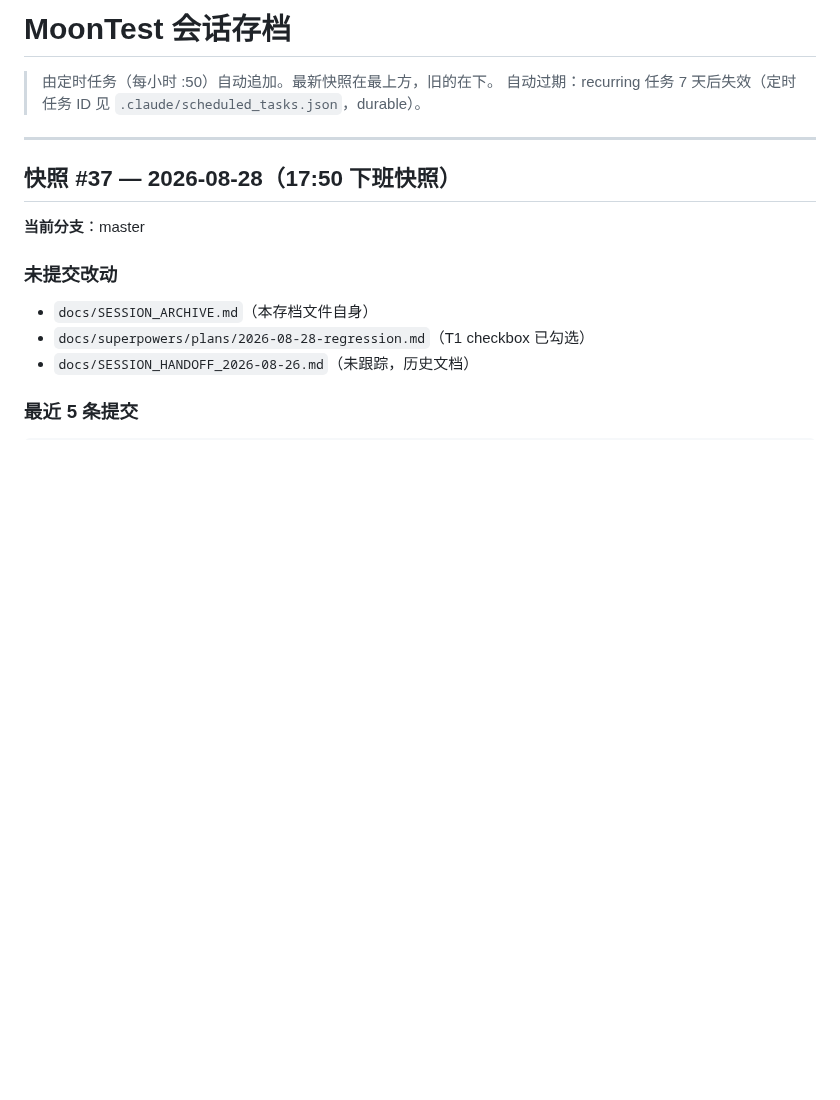
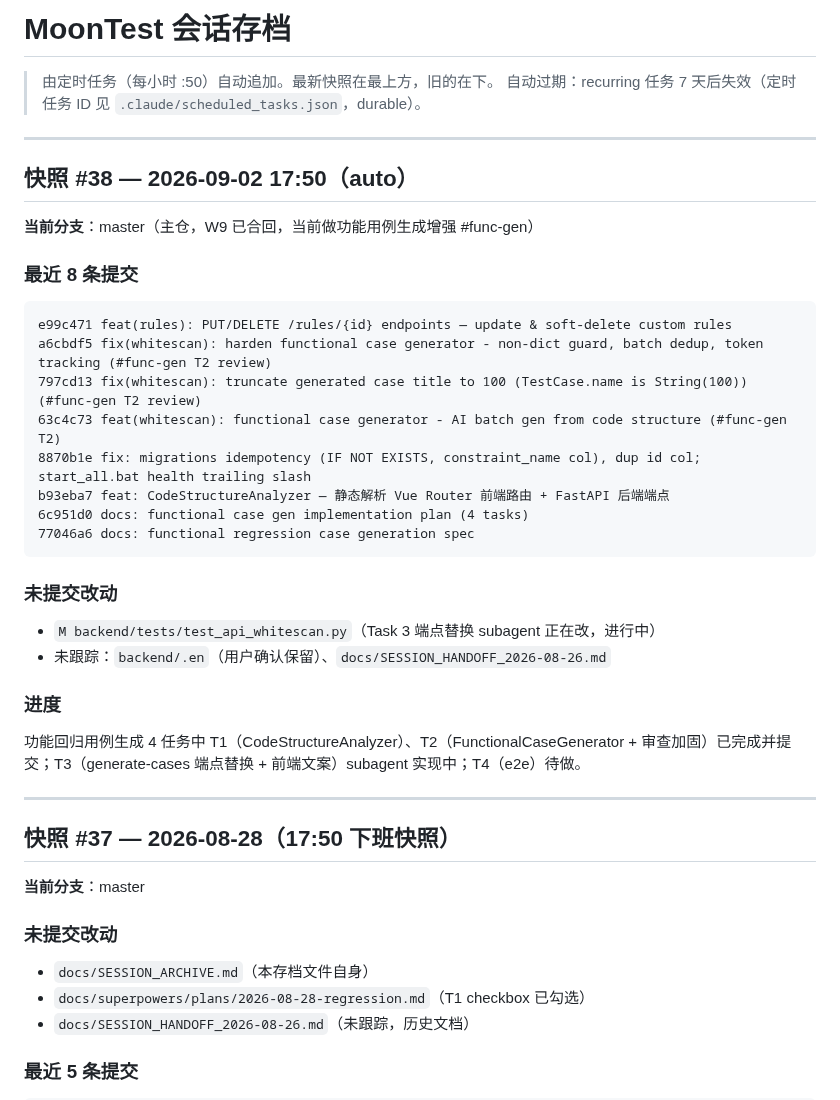
Before and after one commit to moon136lf/testhub_platform-main, a Markdown page: docs/SESSION_ARCHIVE.md, the part around the change. GitHub-like rendering; blank space fills up the shorter version.

Commit message:
docs: session archive #38 (auto)

````diff
--- a/docs/SESSION_ARCHIVE.md
+++ b/docs/SESSION_ARCHIVE.md
@@ -2,6 +2,31 @@
 
 > 由定时任务（每小时 :50）自动追加。最新快照在最上方，旧的在下。
 > 自动过期：recurring 任务 7 天后失效（定时任务 ID 见 `.claude/scheduled_tasks.json`，durable）。
+
+---
+
+## 快照 #38 — 2026-09-02 17:50（auto）
+
+**当前分支**：master（主仓，W9 已合回，当前做功能用例生成增强 #func-gen）
+
+### 最近 8 条提交
+```
+e99c471 feat(rules): PUT/DELETE /rules/{id} endpoints — update & soft-delete custom rules
+a6cbdf5 fix(whitescan): harden functional case generator - non-dict guard, batch dedup, token tracking (#func-gen T2 review)
+797cd13 fix(whitescan): truncate generated case title to 100 (TestCase.name is String(100)) (#func-gen T2 review)
+63c4c73 feat(whitescan): functional case generator - AI batch gen from code structure (#func-gen T2)
+8870b1e fix: migrations idempotency (IF NOT EXISTS, constraint_name col), dup id col; start_all.bat health trailing slash
+b93eba7 feat: CodeStructureAnalyzer — 静态解析 Vue Router 前端路由 + FastAPI 后端端点
+6c951d0 docs: functional case gen implementation plan (4 tasks)
+77046a6 docs: functional regression case generation spec
+```
+
+### 未提交改动
+- `M backend/tests/test_api_whitescan.py`（Task 3 端点替换 subagent 正在改，进行中）
+- 未跟踪：`backend/.en`（用户确认保留）、`docs/SESSION_HANDOFF_2026-08-26.md`
+
+### 进度
+功能回归用例生成 4 任务中 T1（CodeStructureAnalyzer）、T2（FunctionalCaseGenerator + 审查加固）已完成并提交；T3（generate-cases 端点替换 + 前端文案）subagent 实现中；T4（e2e）待做。
 
 ---
 
````
